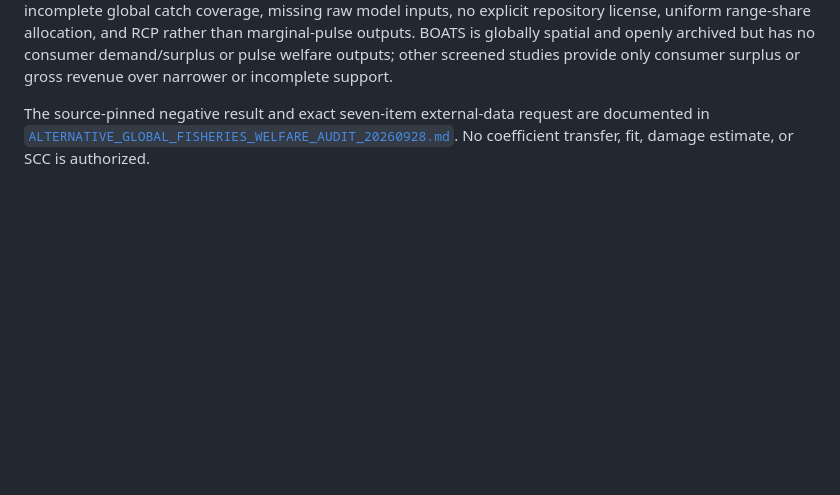
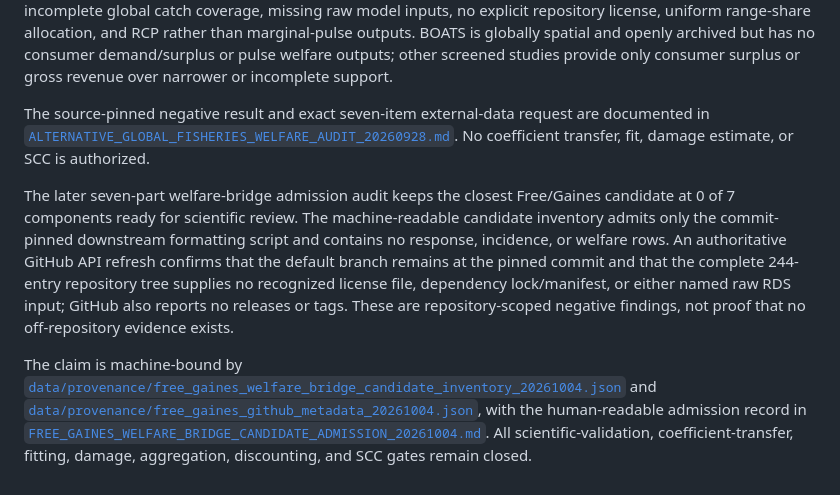
Before and after one commit to jbbcsu/give-wildfire-carbon-feedback, a Markdown page: README.md, the part around the change. GitHub-like rendering; blank space fills up the shorter version.

Commit message:
Document fisheries candidate readiness

```diff
--- a/README.md
+++ b/README.md
@@ -516,3 +516,22 @@ The source-pinned negative result and exact seven-item external-data request
 are documented in
 [`ALTERNATIVE_GLOBAL_FISHERIES_WELFARE_AUDIT_20260928.md`](ALTERNATIVE_GLOBAL_FISHERIES_WELFARE_AUDIT_20260928.md).
 No coefficient transfer, fit, damage estimate, or SCC is authorized.
+
+The later seven-part welfare-bridge admission audit keeps the closest
+Free/Gaines candidate at 0 of 7 components ready for scientific review. The
+machine-readable candidate inventory admits only the commit-pinned downstream
+formatting script and contains no response, incidence, or welfare rows. An
+authoritative GitHub API refresh confirms that the default branch remains at
+the pinned commit and that the complete 244-entry repository tree supplies no
+recognized license file, dependency lock/manifest, or either named raw RDS
+input; GitHub also reports no releases or tags. These are repository-scoped
+negative findings, not proof that no off-repository evidence exists.
+
+The claim is machine-bound by
+[`data/provenance/free_gaines_welfare_bridge_candidate_inventory_20261004.json`](data/provenance/free_gaines_welfare_bridge_candidate_inventory_20261004.json)
+and
+[`data/provenance/free_gaines_github_metadata_20261004.json`](data/provenance/free_gaines_github_metadata_20261004.json),
+with the human-readable admission record in
+[`FREE_GAINES_WELFARE_BRIDGE_CANDIDATE_ADMISSION_20261004.md`](FREE_GAINES_WELFARE_BRIDGE_CANDIDATE_ADMISSION_20261004.md).
+All scientific-validation, coefficient-transfer, fitting, damage,
+aggregation, discounting, and SCC gates remain closed.
```
Also changed, not shown: data/provenance/README.md (+16 -0 lines).
